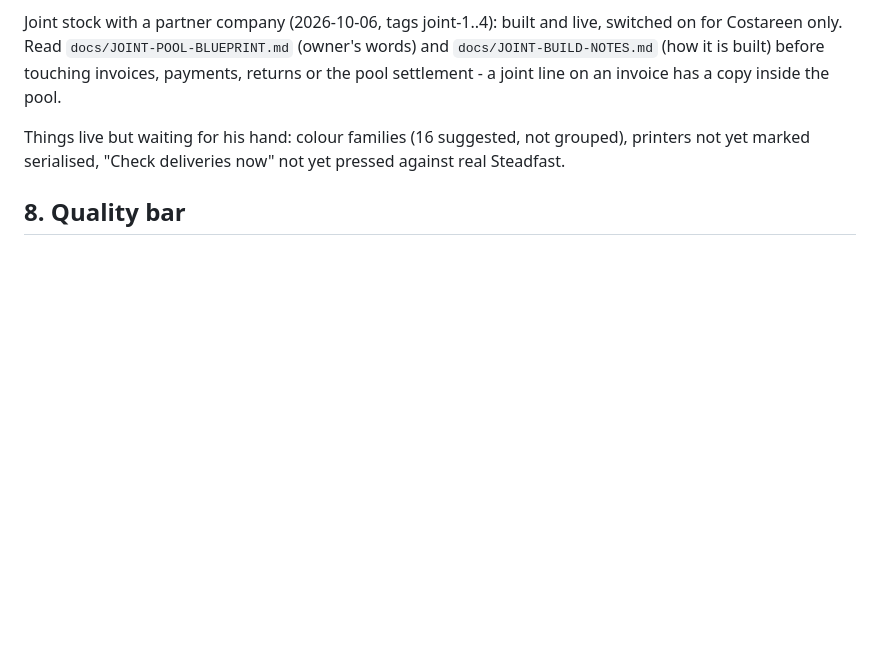
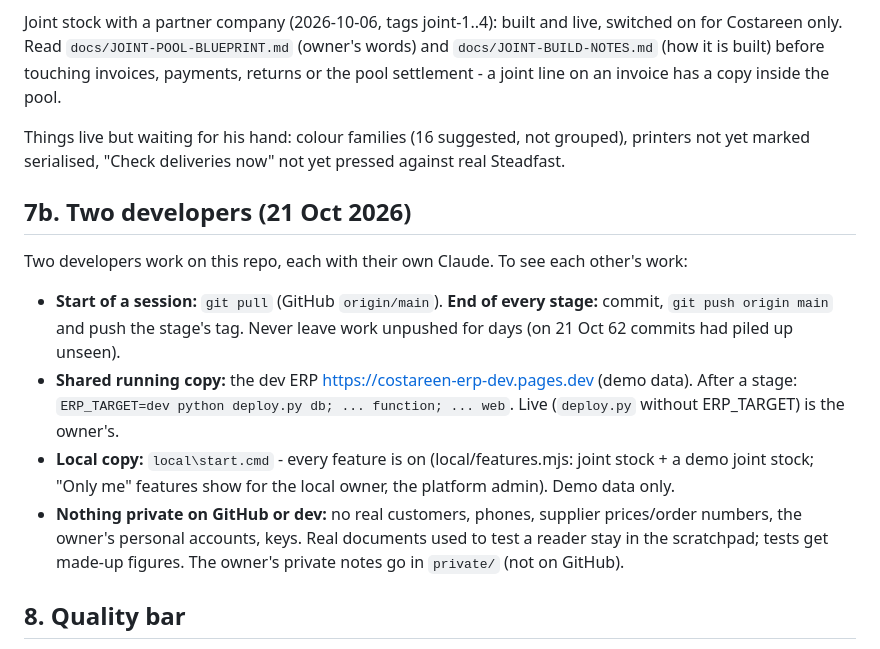
Before and after one commit to costareenbd-maker/costareen-erp, a Markdown page: CLAUDE.md, the part around the change. Rendered like a GitHub page; blank space fills up the shorter version.

Commit message:
CLAUDE.md: how the two developers keep in step (pull/push each stage, dev ERP, local copy, nothing private)
Co-Authored-By: Claude Opus 5.5 <noreply@anthropic.com>

```diff
--- a/CLAUDE.md
+++ b/CLAUDE.md
@@ -201,6 +201,19 @@ invoices, payments, returns or the pool settlement - a joint line on an invoice
 Things live but waiting for his hand: colour families (16 suggested, not grouped), printers
 not yet marked serialised, "Check deliveries now" not yet pressed against real Steadfast.
 
+## 7b. Two developers (21 Oct 2026)
+
+Two developers work on this repo, each with their own Claude. To see each other's work:
+- **Start of a session:** `git pull` (GitHub `origin/main`). **End of every stage:** commit, `git push origin main`
+  and push the stage's tag. Never leave work unpushed for days (on 21 Oct 62 commits had piled up unseen).
+- **Shared running copy:** the dev ERP https://costareen-erp-dev.pages.dev (demo data). After a stage:
+  `ERP_TARGET=dev python deploy.py db; ... function; ... web`. Live (`deploy.py` without ERP_TARGET) is the owner's.
+- **Local copy:** `local\start.cmd` - every feature is on (local/features.mjs: joint stock + a demo joint stock;
+  "Only me" features show for the local owner, the platform admin). Demo data only.
+- **Nothing private on GitHub or dev:** no real customers, phones, supplier prices/order numbers, the owner's
+  personal accounts, keys. Real documents used to test a reader stay in the scratchpad; tests get made-up figures.
+  The owner's private notes go in `private/` (not on GitHub).
+
 ## 8. Quality bar
 
 Every stage ships with tests (the suites are green at the last tag — keep them green), is
```
